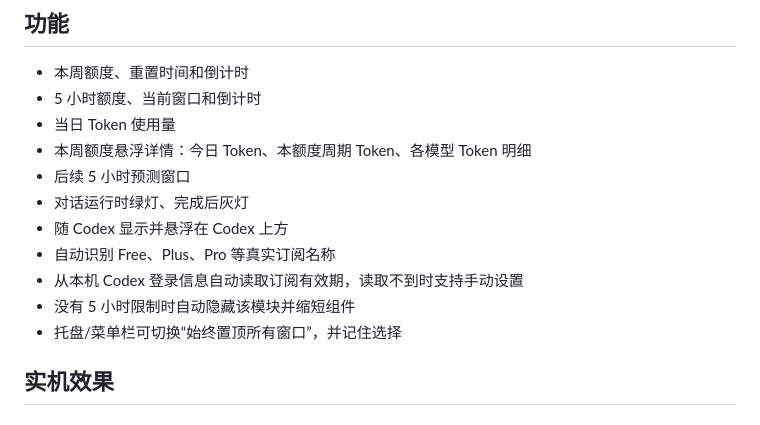
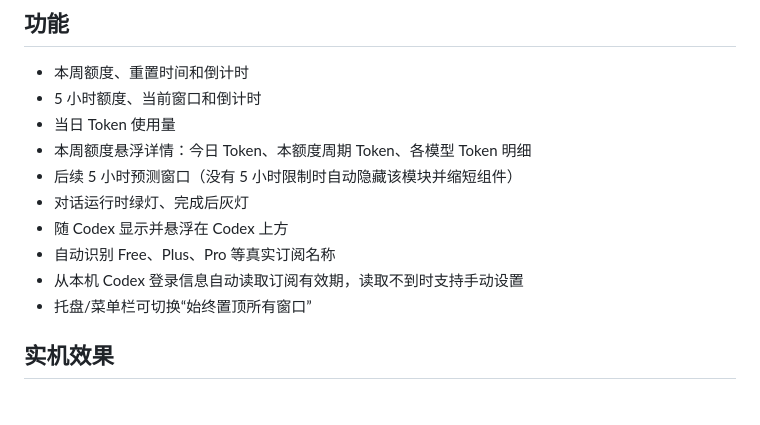
Before and after one commit to heiiscyd111-cmd/codex-monitor-widget, a Markdown page: README.md, the part around the change. GitHub-like rendering.

```diff
--- a/README.md
+++ b/README.md
@@ -21,13 +21,12 @@ Windows 和 macOS 安装包均已内置 Electron，不需要另外安装 Node.js
 - 5 小时额度、当前窗口和倒计时
 - 当日 Token 使用量
 - 本周额度悬浮详情：今日 Token、本额度周期 Token、各模型 Token 明细
-- 后续 5 小时预测窗口
+- 后续 5 小时预测窗口（没有 5 小时限制时自动隐藏该模块并缩短组件）
 - 对话运行时绿灯、完成后灰灯
 - 随 Codex 显示并悬浮在 Codex 上方
 - 自动识别 Free、Plus、Pro 等真实订阅名称
 - 从本机 Codex 登录信息自动读取订阅有效期，读取不到时支持手动设置
-- 没有 5 小时限制时自动隐藏该模块并缩短组件
-- 托盘/菜单栏可切换“始终置顶所有窗口”，并记住选择
+- 托盘/菜单栏可切换“始终置顶所有窗口”
 
 ## 实机效果
 
```
